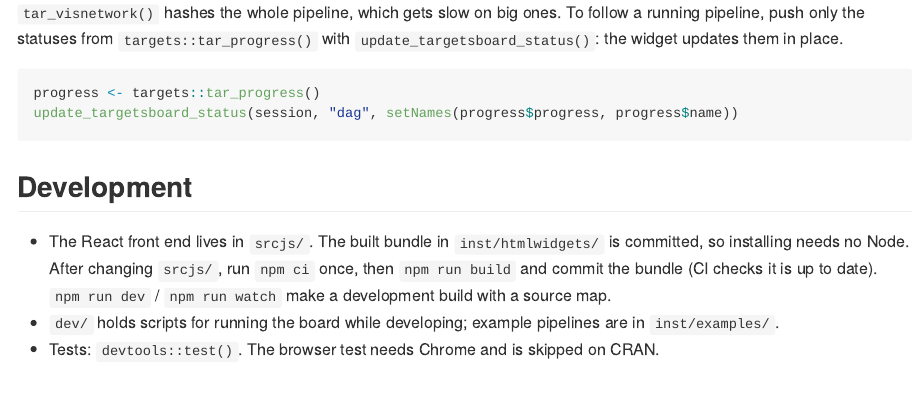
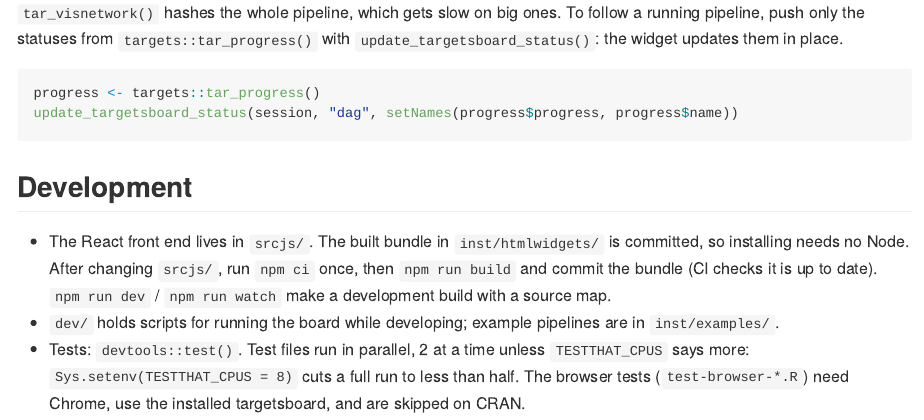
Before and after one commit to Athospd/targetsboard, an R Markdown document (README.Rmd): the page in a window 1100 px wide, from 2470 px down. The pictures show the output file README.md that the author committed with the source, drawn offline in the style of GitHub; badge pictures from the web are left out.

Commit message:
Run test files in parallel; split the browser tests into four files
Config/testthat/parallel runs test files in parallel, slowest first
(start-first). test-browser.R, half the suite's time in one file, becomes
test-browser-board, -layout, -widget and -selection, with its helpers in
helper-browser.R; its 25 tests move unchanged.

Under parallel load two waits were too short: chromote's 10 s for Chrome's
first page load (new_app_driver() gives a minute) and a fixed 1 s sleep
before reading the saved layout (now waits for it).

Full suite: 377 s in one process; 298 s with testthat's default 2; about
150 s with TESTTHAT_CPUS = 8.

Co-Authored-By: Claude Opus 5.5 <noreply@anthropic.com>

```diff
--- a/README.Rmd
+++ b/README.Rmd
@@ -159,5 +159,7 @@
   a development build with a source map.
 - `dev/` holds scripts for running the board while developing; example
   pipelines are in `inst/examples/`.
-- Tests: `devtools::test()`. The browser test needs Chrome and is skipped
-  on CRAN.
+- Tests: `devtools::test()`. Test files run in parallel, 2 at a time
+  unless `TESTTHAT_CPUS` says more: `Sys.setenv(TESTTHAT_CPUS = 8)` cuts
+  a full run to less than half. The browser tests (`test-browser-*.R`)
+  need Chrome, use the installed targetsboard, and are skipped on CRAN.
```
Also changed, not shown: inst/examples/pipelines/targets_test_dense_layers.R (+1 -1 lines), inst/examples/pipelines/targets_test_islands.R (+1 -1 lines), README.md, 9 other files.
